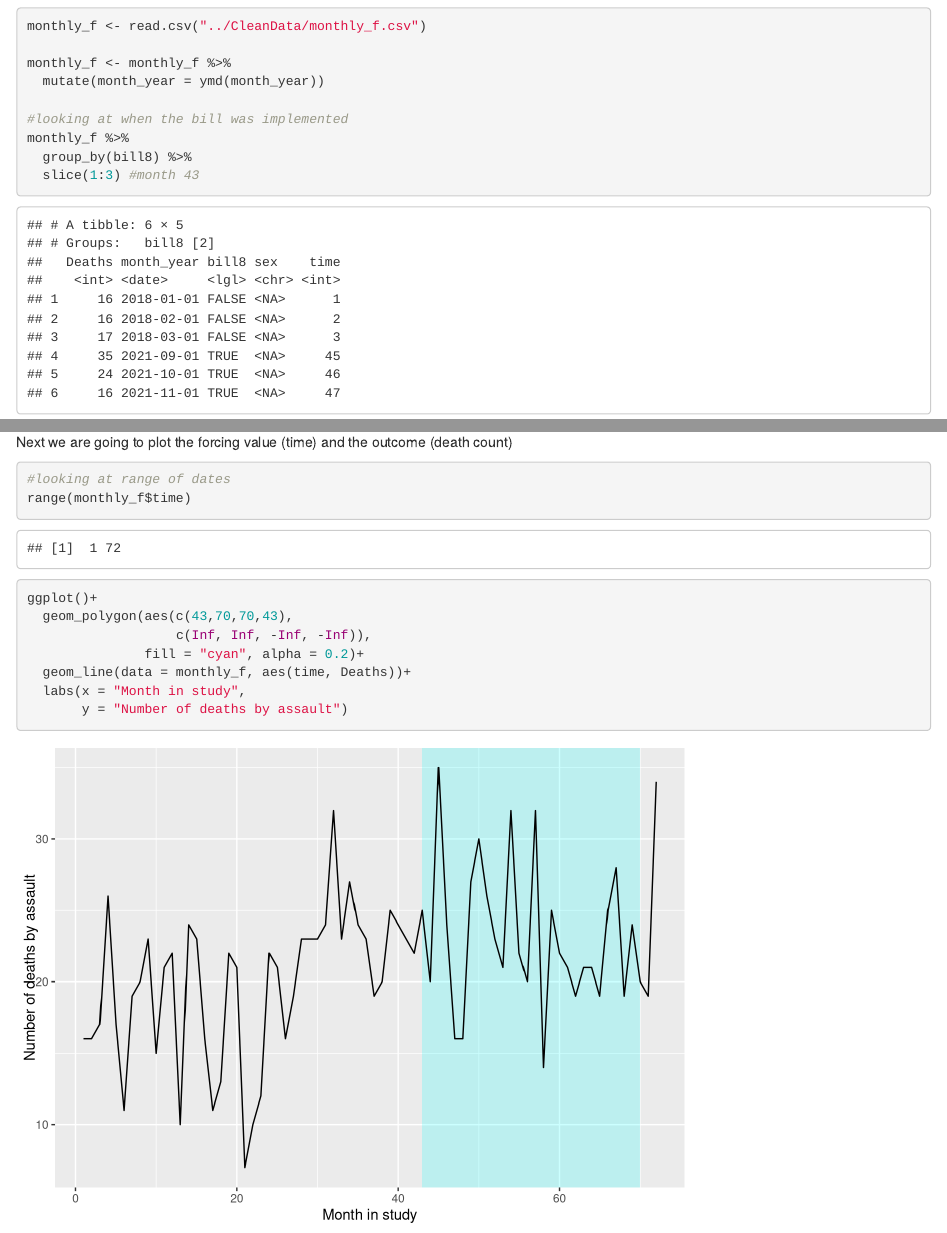
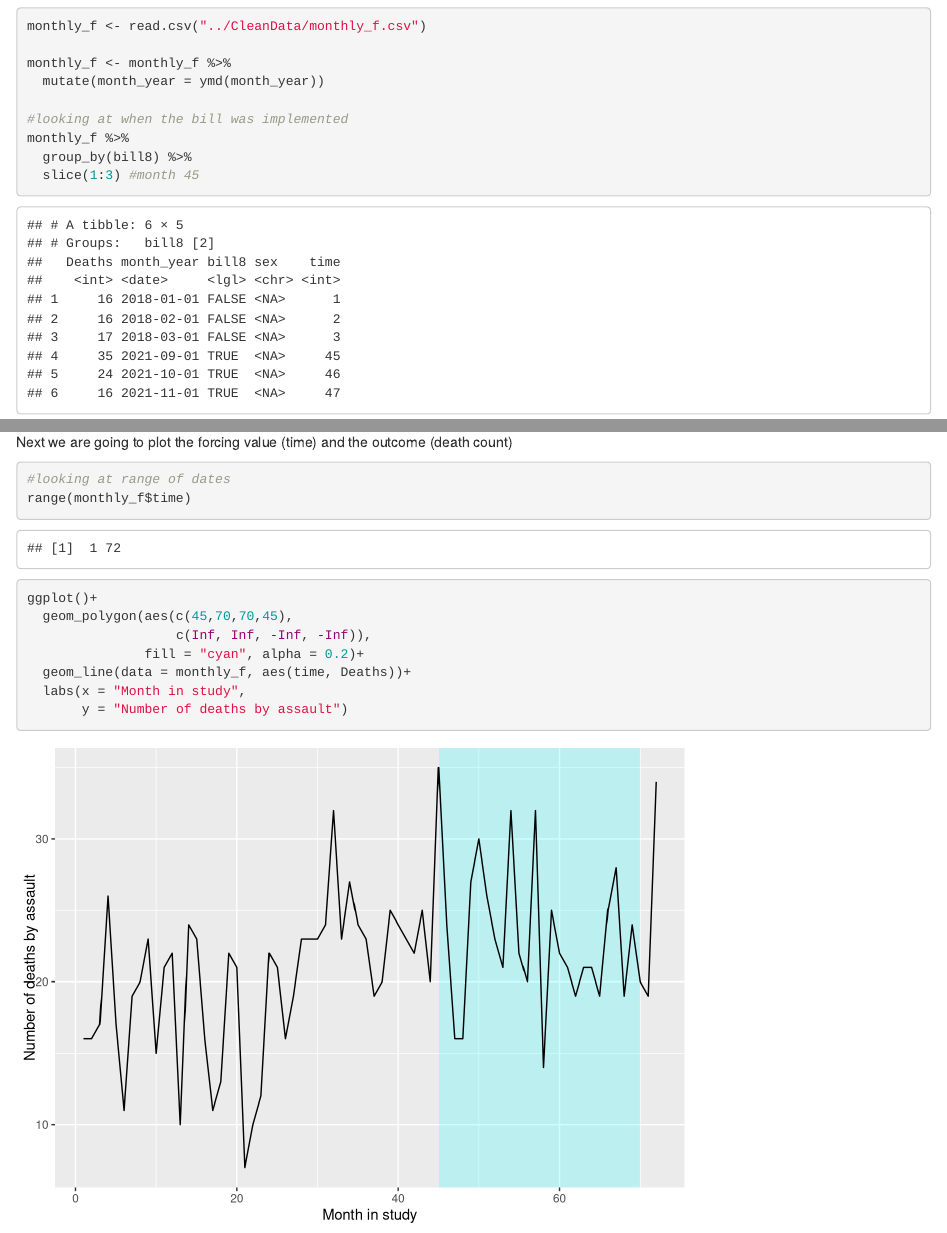
Before and after one commit to ainsleylotito/TexasMortality, an R Markdown document (Scripts/Exploration.Rmd): the page in a window 1100 px wide, from 680 px down, and a second part further down, joined at a grey line. Rendered offline with R 4.5, knitr and Pandoc, with nearby package versions; some code elsewhere in the file could not run offline.

Commit message:
fixing time in exploration doc

```diff
--- a/Scripts/Exploration.Rmd
+++ b/Scripts/Exploration.Rmd
@@ -30,7 +30,7 @@ monthly_f <- monthly_f %>%
 #looking at when the bill was implemented
 monthly_f %>%
   group_by(bill8) %>%
-  slice(1:3) #month 43
+  slice(1:3) #month 45
 
 #which months are pre-Bill 8
 monthly_f %>%
@@ -54,7 +54,7 @@ Next we are going to plot the forcing value (time) and the outcome (death count)
 range(monthly_f$time)
 
 ggplot()+
-  geom_polygon(aes(c(43,70,70,43),
+  geom_polygon(aes(c(45,70,70,45),
                    c(Inf, Inf, -Inf, -Inf)),
                fill = "cyan", alpha = 0.2)+
   geom_line(data = monthly_f, aes(time, Deaths))+
```
